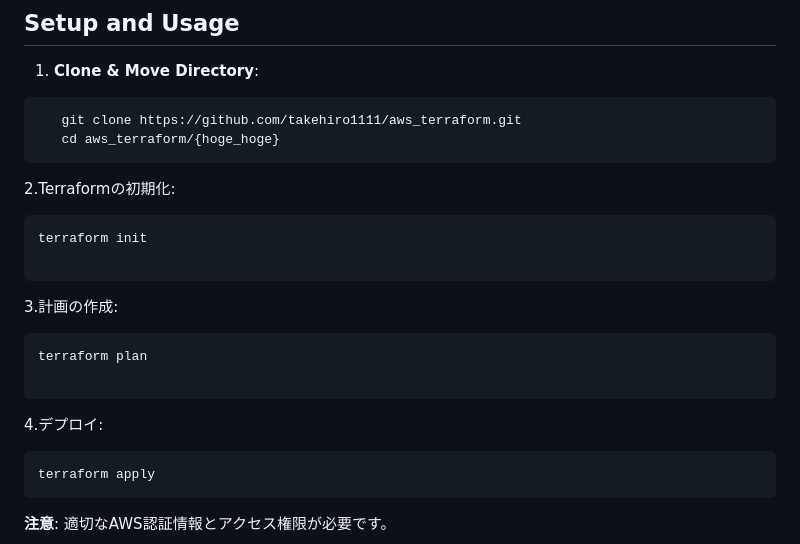
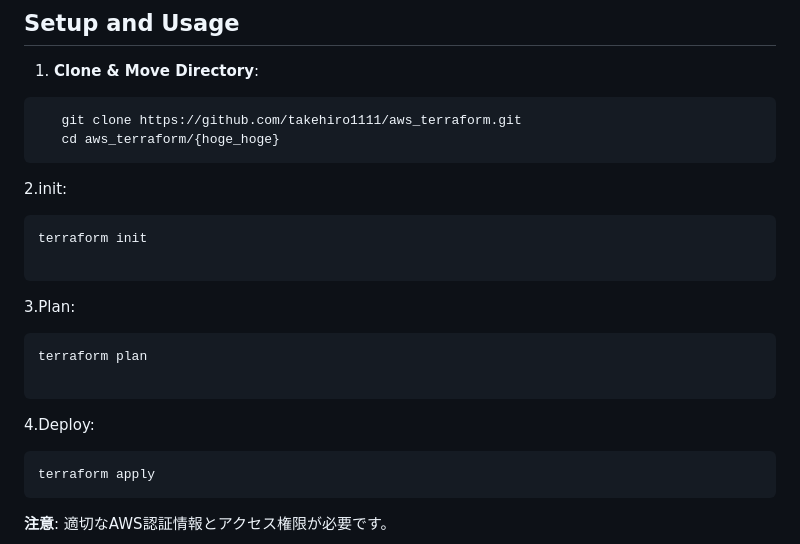
Before and after one commit to takehiro1111/aws_terraform, a Markdown page: README.md, the part around the change. GitHub-like rendering.

Commit message:
READMEの修正

````diff
--- a/README.md
+++ b/README.md
@@ -45,20 +45,20 @@
    cd aws_terraform/{hoge_hoge}
 ```
 
-2.Terraformの初期化:
+2.init:
 ```zsh
 terraform init
 
 ```
 
-3.計画の作成:
+3.Plan:
 ```zsh
 terraform plan
 
 ```
 
 
-4.デプロイ:
+4.Deploy:
 ```zsh
 terraform apply
 ```
````
